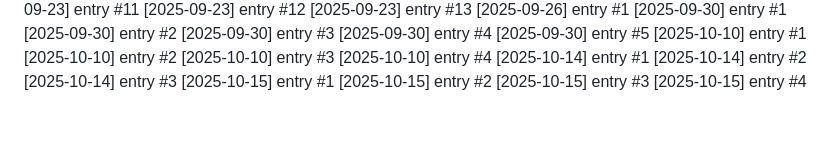
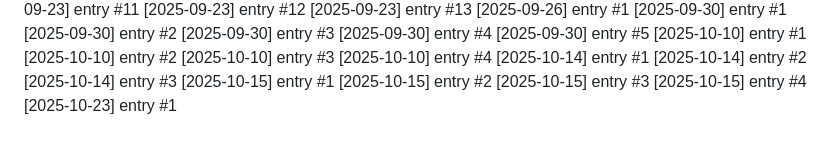
Before and after one commit to Lijnaff/project-glitch, a Markdown page: dev-notes.md, the part around the change. Rendered like a GitHub page.

Commit message:
update: 2025-10-23 (1/1)

```diff
--- a/dev-notes.md
+++ b/dev-notes.md
@@ -156,3 +156,4 @@
 [2025-10-15] entry #2
 [2025-10-15] entry #3
 [2025-10-15] entry #4
+[2025-10-23] entry #1
```
